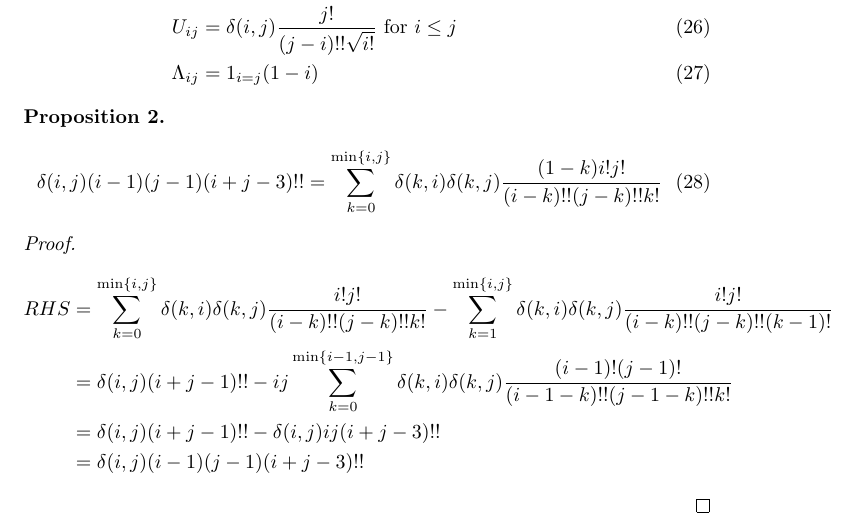
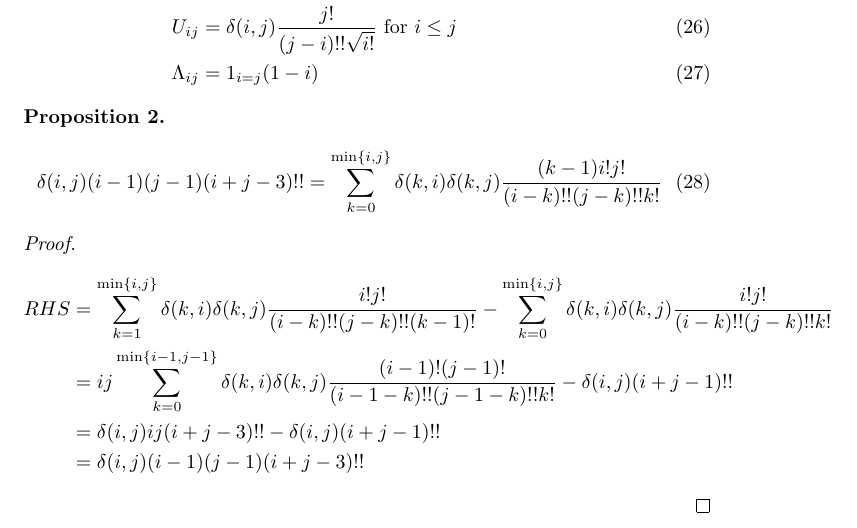
Before and after one commit to zhaofeng-shu33/non-linear-activation-function, a LaTeX document (non_linear.tex): part of page 11 of 13, cut so that both start at the same text. Compiled offline with pdfLaTeX.

Commit message:
fix sign problem

```diff
--- a/non_linear.tex
+++ b/non_linear.tex
@@ -630,17 +630,18 @@ U_{ij} & = \delta(i, j) \frac{j!}{(j-i)!!\sqrt{i!}} \textrm{ for } i\leq j \\
 \begin{proposition}\label{prop:UUM}
 \begin{equation}
 \delta(i, j)(i-1)(j-1)(i+j-3)!! = \sum_{k=0}^{\min\{i, j\}}
-\delta(k, i) \delta(k, j) \frac{(1-k)i!j!}{(i-k)!!(j-k)!!k!}
+\delta(k, i) \delta(k, j) \frac{(k-1)i!j!}{(i-k)!!(j-k)!!k!}
 \end{equation}
 \begin{proof}
 \begin{align*}
-RHS & = \sum_{k=0}^{\min\{i, j\}}
-\delta(k, i) \delta(k, j) \frac{i!j!}{(i-k)!!(j-k)!!k!}
-- \sum_{k=1}^{\min\{i, j\}}
-\delta(k, i) \delta(k, j) \frac{i!j!}{(i-k)!!(j-k)!!(k-1)!} \\
-& = \delta(i, j)(i+j-1)!! - ij\sum_{k=0}^{\min\{i-1, j-1\}}
-\delta(k, i) \delta(k, j) \frac{(i-1)!(j-1)!}{(i-1-k)!!(j-1-k)!!k!} \\
-& = \delta(i, j)(i+j-1)!! - \delta(i, j)ij(i+j-3)!! \\
+RHS & =
+\sum_{k=1}^{\min\{i, j\}}
+\delta(k, i) \delta(k, j) \frac{i!j!}{(i-k)!!(j-k)!!(k-1)!}
+-  \sum_{k=0}^{\min\{i, j\}}
+\delta(k, i) \delta(k, j) \frac{i!j!}{(i-k)!!(j-k)!!k!} \\
+& = ij\sum_{k=0}^{\min\{i-1, j-1\}}
+\delta(k, i) \delta(k, j) \frac{(i-1)!(j-1)!}{(i-1-k)!!(j-1-k)!!k!} - \delta(i, j)(i+j-1)!! \\
+& =  \delta(i, j)ij(i+j-3)!! - \delta(i, j)(i+j-1)!!\\
 & = \delta(i, j)(i-1)(j-1)(i+j-3)!!
 \end{align*}
 \end{proof}
```
